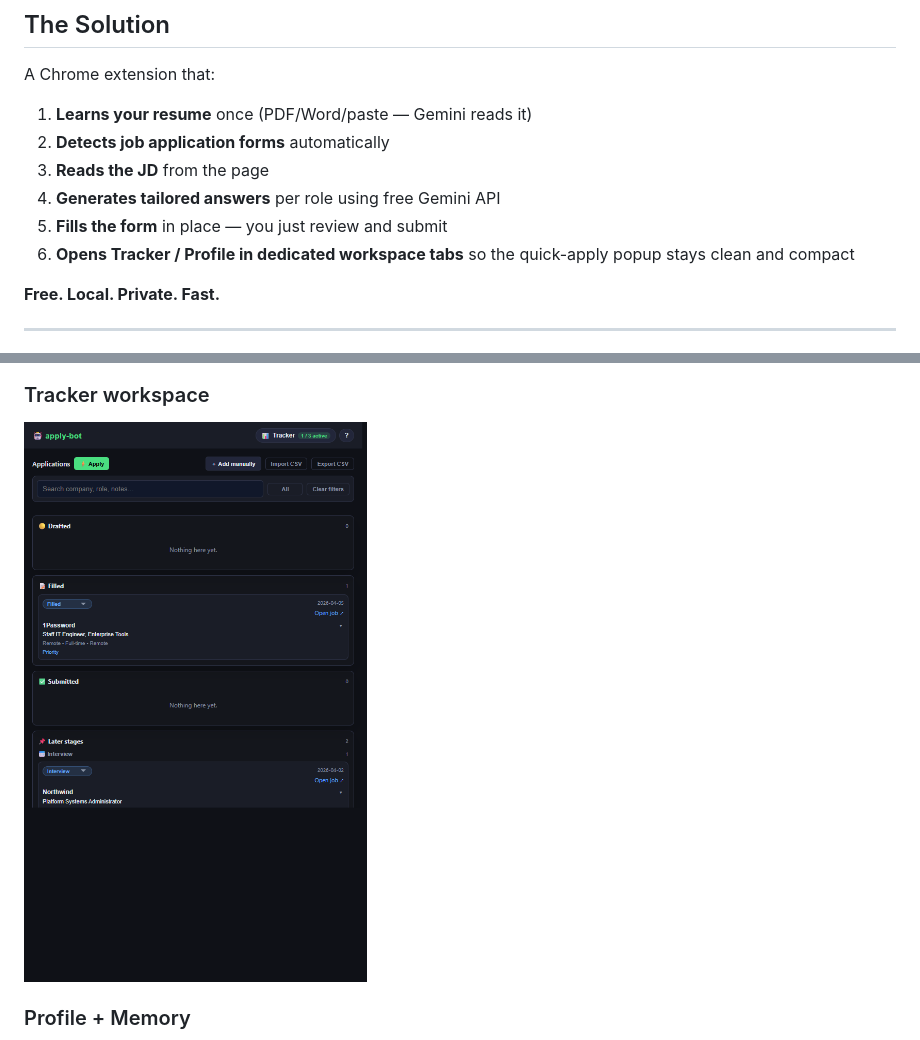
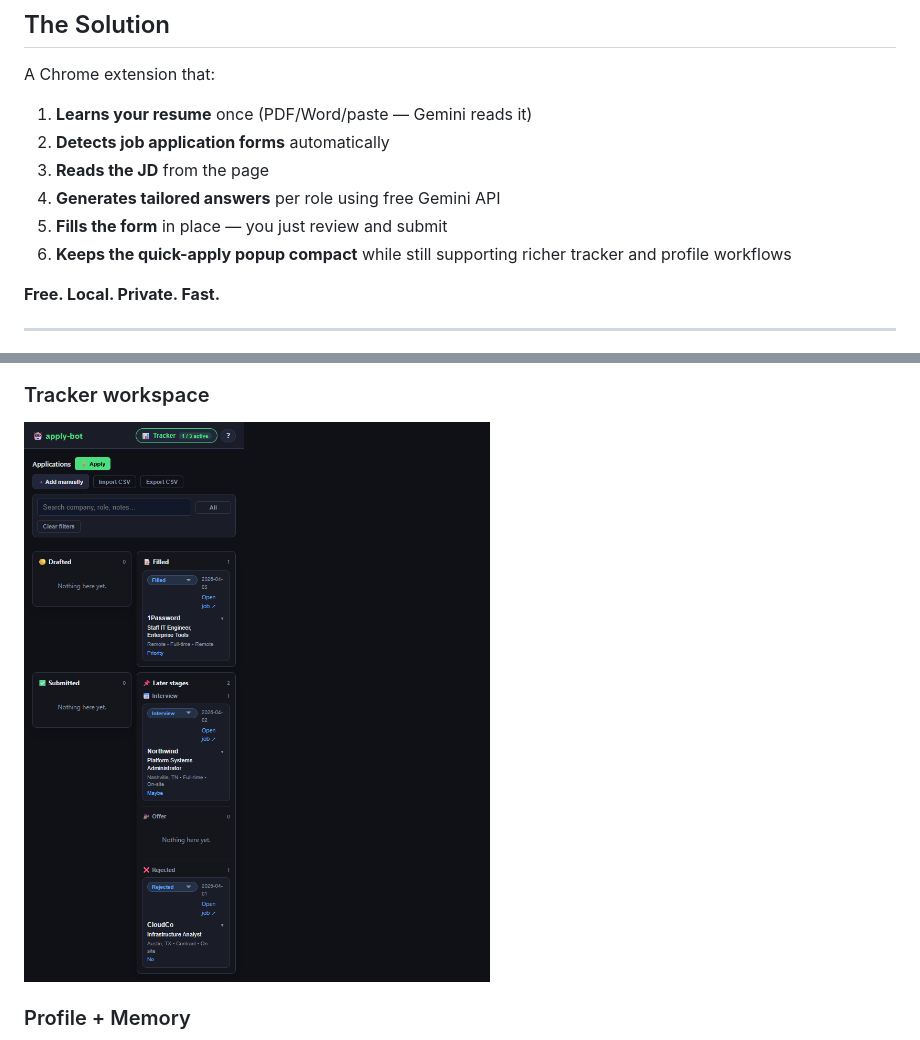
Before and after one commit to nitsuah/auto-apply-plugin, a Markdown page: README.md, 2 parts joined by grey strips. GitHub-like rendering; pictures changed too: screenshots/tracker-workspace.png.

Commit message:
fix: restore stable popup navigation

```diff
--- a/README.md
+++ b/README.md
@@ -21,7 +21,7 @@ A Chrome extension that:
 3. **Reads the JD** from the page
 4. **Generates tailored answers** per role using free Gemini API
 5. **Fills the form** in place — you just review and submit
-6. **Opens Tracker / Profile in dedicated workspace tabs** so the quick-apply popup stays clean and compact
+6. **Keeps the quick-apply popup compact** while still supporting richer tracker and profile workflows
 
 **Free. Local. Private. Fast.**
 
```
Also changed, not shown: 3 other files.
